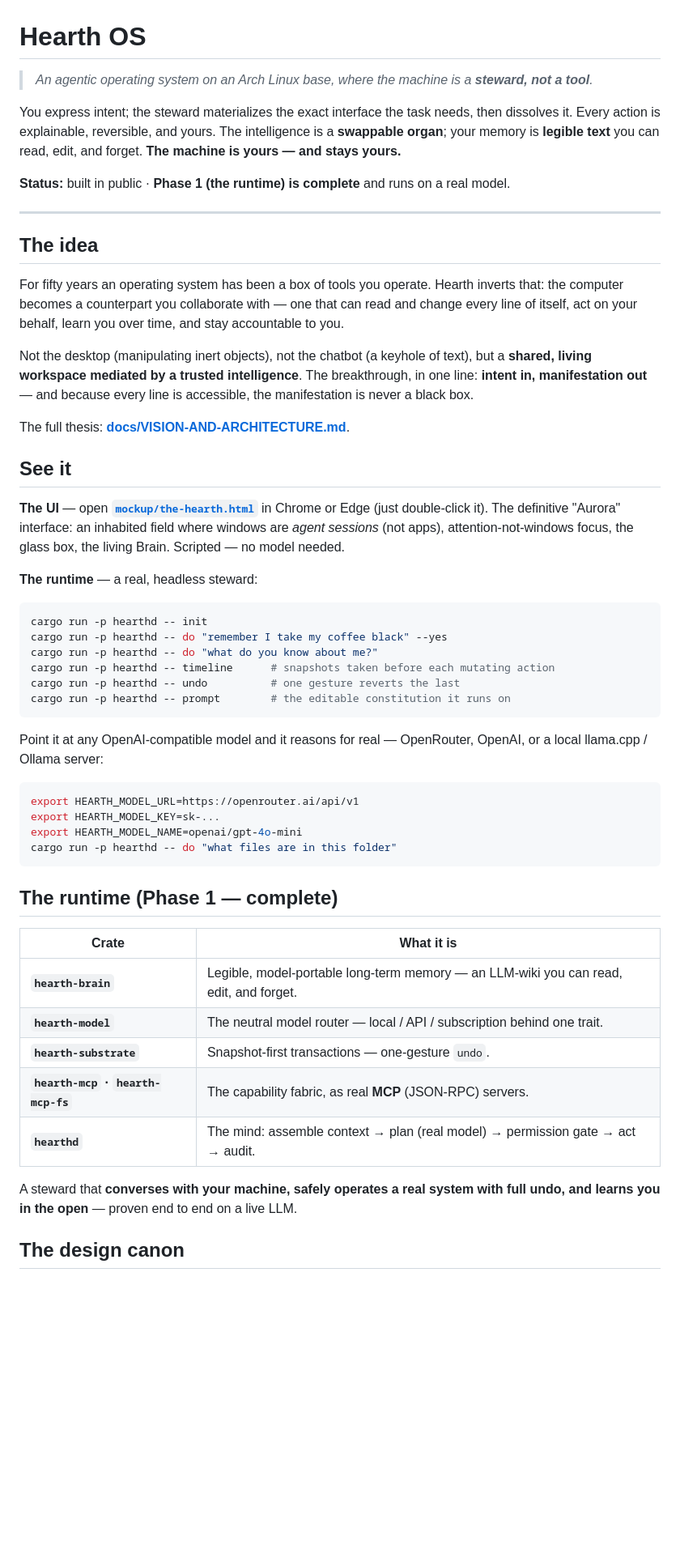
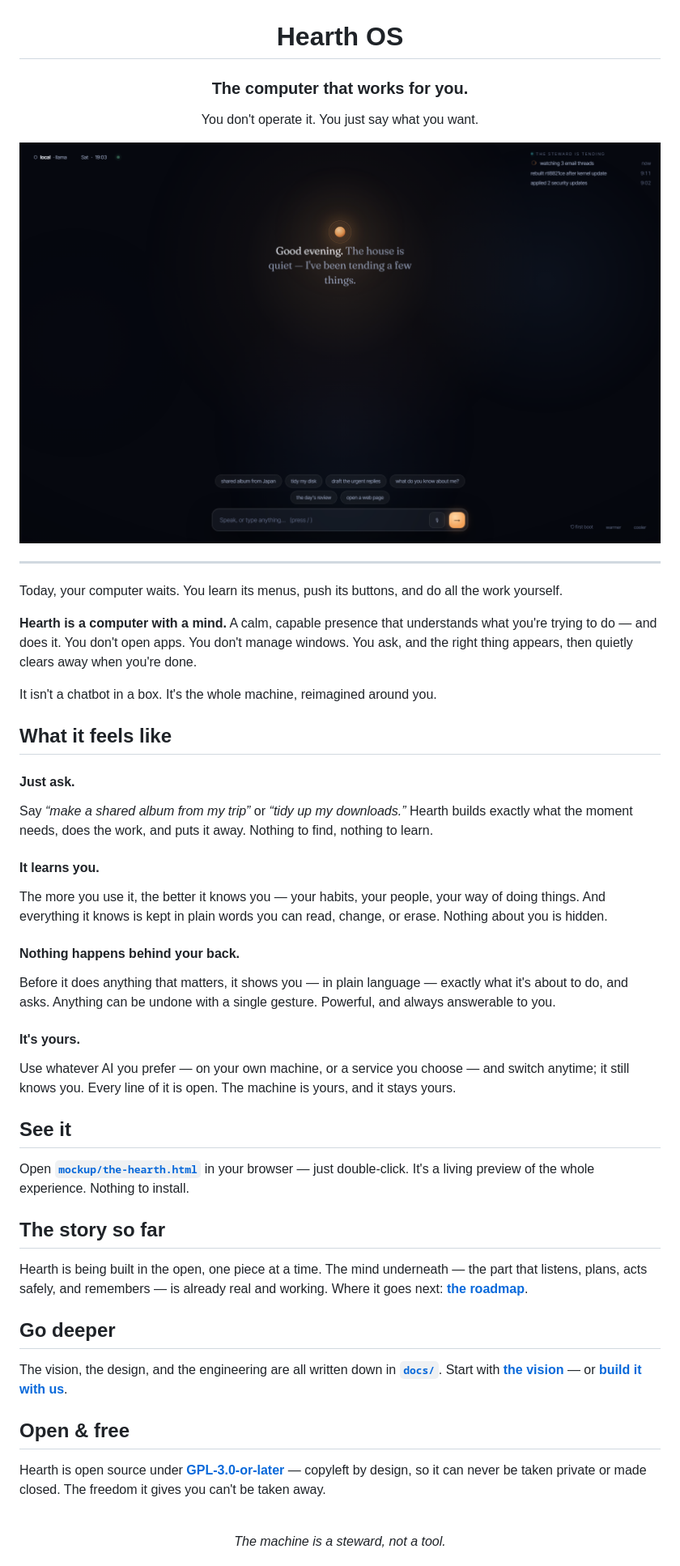
Before and after one commit to WolfurX/hearth-os, a Markdown page: README.md, the part around the change printed below. Shown: that part at 81% size. Drawn GitHub-style; pictures changed too: docs/preview.png (added); blank space fills up the shorter version.

Commit message:
Rewrite README; add UI preview

````diff
--- a/README.md
+++ b/README.md
@@ -1,67 +3,64 @@
 # Hearth OS
 
-> *An agentic operating system on an Arch Linux base, where the machine is a **steward, not a tool**.*
+### The computer that works for you.
 
-You express intent; the steward materializes the exact interface the task needs, then dissolves it.
-Every action is explainable, reversible, and yours. The intelligence is a **swappable organ**; your
-memory is **legible text** you can read, edit, and forget. **The machine is yours — and stays yours.**
+You don't operate it. You just say what you want.
 
-**Status:** built in public · **Phase 1 (the runtime) is complete** and runs on a real model.
+<img src="docs/preview.png" alt="Hearth OS" width="840">
+
+</div>
 
 ---
 
-## The idea
+Today, your computer waits. You learn its menus, push its buttons, and do all the work yourself.
 
-For fifty years an operating system has been a box of tools you operate. Hearth inverts that: the
-computer becomes a counterpart you collaborate with — one that can read and change every line of
-itself, act on your behalf, learn you over time, and stay accountable to you.
+**Hearth is a computer with a mind.** A calm, capable presence that understands what you're trying to
+do — and does it. You don't open apps. You don't manage windows. You ask, and the right thing appears,
+then quietly clears away when you're done.
 
-Not the desktop (manipulating inert objects), not the chatbot (a keyhole of text), but a **shared,
-living workspace mediated by a trusted intelligence**. The breakthrough, in one line: **intent in,
-manifestation out** — and because every line is accessible, the manifestation is never a black box.
+It isn't a chatbot in a box. It's the whole machine, reimagined around you.
 
-The full thesis: **[docs/VISION-AND-ARCHITECTURE.md](docs/VISION-AND-ARCHITECTURE.md)**.
+## What it feels like
+
+#### Just ask.
+Say *“make a shared album from my trip”* or *“tidy up my downloads.”* Hearth builds exactly what the
+moment needs, does the work, and puts it away. Nothing to find, nothing to learn.
+
+#### It learns you.
+The more you use it, the better it knows you — your habits, your people, your way of doing things. And
+everything it knows is kept in plain words you can read, change, or erase. Nothing about you is hidden.
+
+#### Nothing happens behind your back.
+Before it does anything that matters, it shows you — in plain language — exactly what it's about to do,
+and asks. Anything can be undone with a single gesture. Powerful, and always answerable to you.
+
+#### It's yours.
+Use whatever AI you prefer — on your own machine, or a service you choose — and switch anytime; it
+still knows you. Every line of it is open. The machine is yours, and it stays yours.
 
 ## See it
 
-**The UI** — open **[`mockup/the-hearth.html`](mockup/the-hearth.html)** in Chrome or Edge (just
-double-click it). The definitive "Aurora" interface: an inhabited field where windows are *agent
-sessions* (not apps), attention-not-windows focus, the glass box, the living Brain. Scripted — no
-model needed.
+Open **[`mockup/the-hearth.html`](mockup/the-hearth.html)** in your browser — just double-click. It's a
+living preview of the whole experience. Nothing to install.
 
-**The runtime** — a real, headless steward:
+## The story so far
 
-```sh
-cargo run -p hearthd -- init
-cargo run -p hearthd -- do "remember I take my coffee black" --yes
-cargo run -p hearthd -- do "what do you know about me?"
-cargo run -p hearthd -- timeline      # snapshots taken before each mutating action
-cargo run -p hearthd -- undo          # one gesture reverts the last
-cargo run -p hearthd -- prompt        # the editable constitution it runs on
-```
+Hearth is being built in the open, one piece at a time. The mind underneath — the part that listens,
+plans, acts safely, and remembers — is already real and working. Where it goes next:
+**[the roadmap](ROADMAP.md)**.
 
-Point it at any OpenAI-compatible model and it reasons for real — OpenRouter, OpenAI, or a local
-llama.cpp / Ollama server:
+## Go deeper
 
-```sh
-export HEARTH_MODEL_URL=https://openrouter.ai/api/v1
-export HEARTH_MODEL_KEY=sk-...
-export HEARTH_MODEL_NAME=openai/gpt-4o-mini
-cargo run -p hearthd -- do "what files are in this folder"
-```
+The vision, the design, and the engineering are all written down in **[`docs/`](docs/)**. Start with
+**[the vision](docs/VISION-AND-ARCHITECTURE.md)** — or **[build it with us](CONTRIBUTING.md)**.
 
-## The runtime (Phase 1 — complete)
+## Open & free
 
-| Crate | What it is |
-|---|---|
-| **`hearth-brain`** | Legible, model-portable long-term memory — an LLM-wiki you can read, edit, and forget. |
-| **`hearth-model`** | The neutral model router — local / API / subscription behind one trait. |
-| **`hearth-substrate`** | Snapshot-first transactions — one-gesture `undo`. |
-| **`hearth-mcp` · `hearth-mcp-fs`** | The capability fabric, as real **MCP** (JSON-RPC) servers. |
-| **`hearthd`** | The mind: assemble context → plan (real model) → permission gate → act → audit. |
+Hearth is open source under **[GPL-3.0-or-later](LICENSE)** — copyleft by design, so it can never be
+taken private or made closed. The freedom it gives you can't be taken away.
 
-A steward that **converses with your machine, safely operates a real system with full undo, and
-learns you in the open** — proven end to end on a live LLM.
+<div align="center">
+<br>
 
-## The design canon
+*The machine is a steward, not a tool.*
 
````
Also changed, not shown: other parts of README.md (+3 -38 lines).
